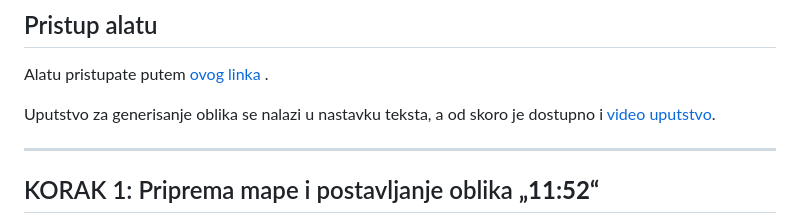
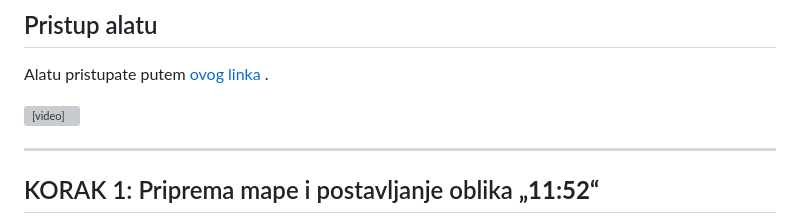
Before and after one commit to 11-52-kml/11-52-kml.github.io, a Markdown page: README.md, the part around the change. Rendered like a GitHub page; grey boxes are pictures that could not be loaded.

```diff
--- a/README.md
+++ b/README.md
@@ -9,7 +9,7 @@ Te pozicije kasnije možete lako uvesti u **Google My Maps** kako bi svako znao
 
 Alatu pristupate putem [ovog linka](https://11-52-kml.github.io/) .
 
-Uputstvo za generisanje oblika se nalazi u nastavku teksta, a od skoro je dostupno i [video uputstvo](https://github.com/user-attachments/assets/d8a593cb-e0ec-428f-be7a-5fe7706a0909).
+<video controls src="https://github.com/user-attachments/assets/d8a593cb-e0ec-428f-be7a-5fe7706a0909"></video>
 
 
 ---
```
